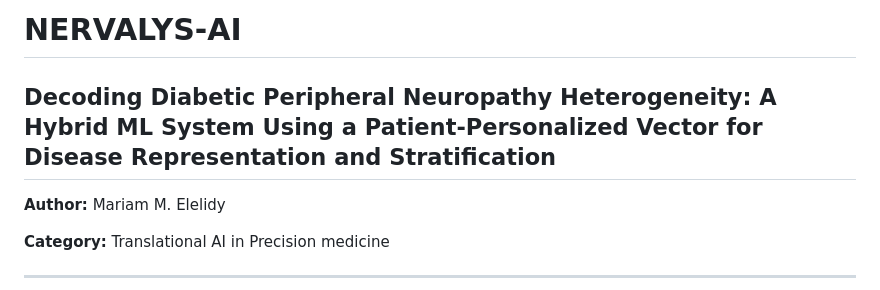
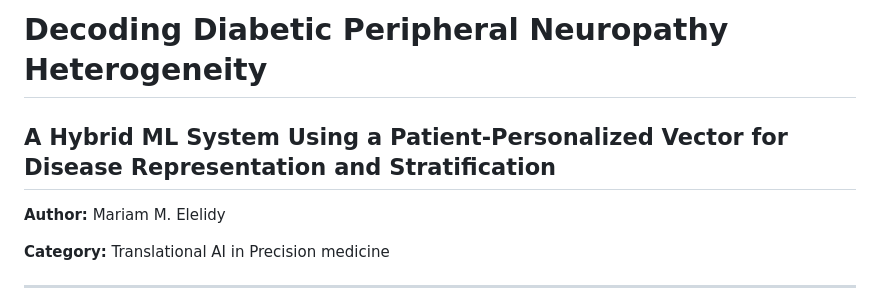
Before and after one commit to mariam-elelidy/NERVALYS-AI, a Markdown page: README.md, the part around the change. GitHub-like rendering.

```diff
--- a/README.md
+++ b/README.md
@@ -1,5 +1,5 @@
-# NERVALYS-AI
-## Decoding Diabetic Peripheral Neuropathy Heterogeneity: A Hybrid ML System Using a Patient-Personalized Vector for Disease Representation and Stratification
+# Decoding Diabetic Peripheral Neuropathy Heterogeneity
+## A Hybrid ML System Using a Patient-Personalized Vector for Disease Representation and Stratification
 **Author:** Mariam M. Elelidy
 
 **Category:** Translational AI in Precision medicine
```
